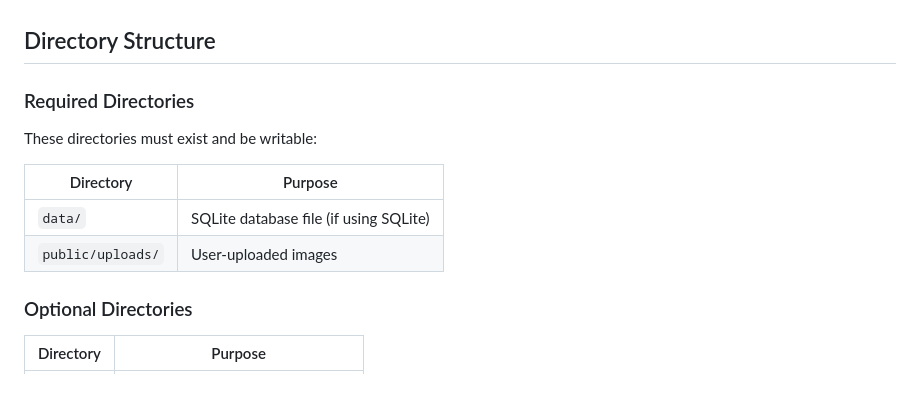
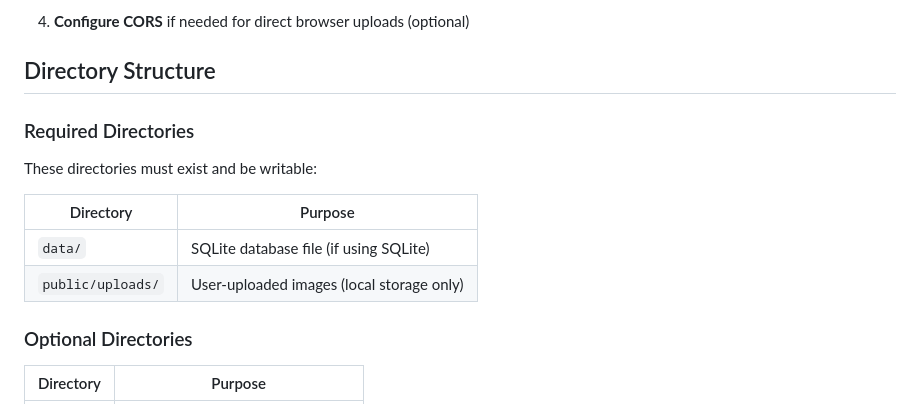
Before and after one commit to brianlmoon/murmur, a Markdown page: docs/configuration.md, the part around the change printed below. Drawn GitHub-style.

Commit message:
Add config docs for S3 storage

```diff
--- a/docs/configuration.md
+++ b/docs/configuration.md
@@ -106,3 +188,5 @@ This is auto-detected during setup. Only change if you move Murmur to a differen
+4. **Configure CORS** if needed for direct browser uploads (optional)
+
 ## Directory Structure
 
 ### Required Directories
@@ -112,7 +196,7 @@ These directories must exist and be writable:
 | Directory | Purpose |
 |-----------|---------|
 | `data/` | SQLite database file (if using SQLite) |
-| `public/uploads/` | User-uploaded images |
+| `public/uploads/` | User-uploaded images (local storage only) |
 
 ### Optional Directories
 
```
Also changed, not shown: other parts of docs/configuration.md (+82 -0 lines).
